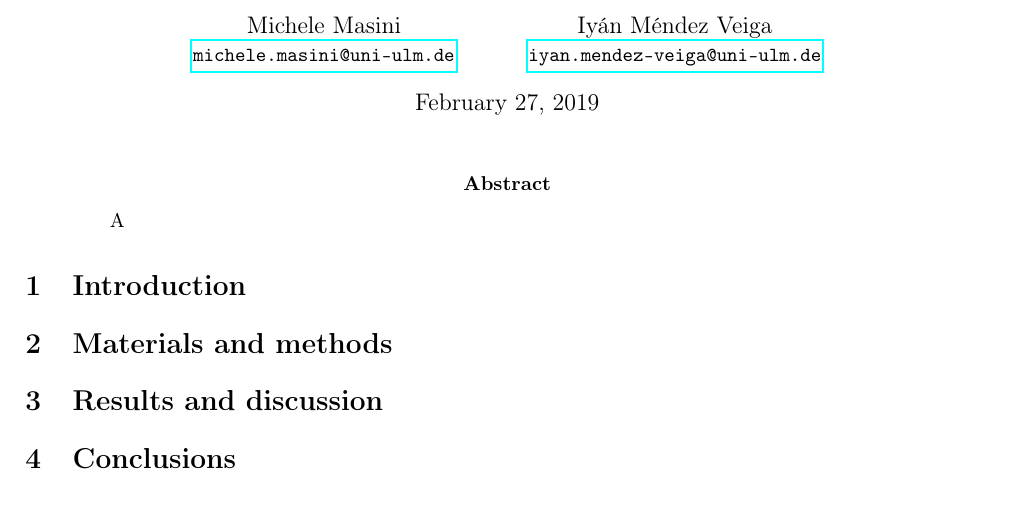
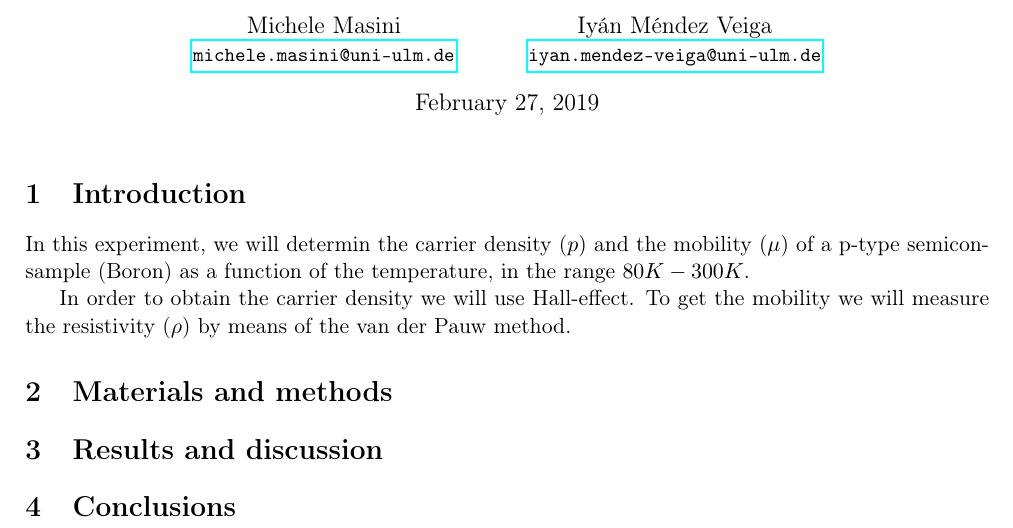
Before and after one commit to iyanmv/APL_ws18-19, a LaTeX document (Hall/report/report.tex): part of the page, cut so that both start at the same text. Compiled offline with pdfLaTeX.

Commit message:
suggested introduction

```diff
--- a/Hall/report/report.tex
+++ b/Hall/report/report.tex
@@ -27,12 +27,12 @@ Iyán Méndez Veiga\\ \small\texttt{\href{mailto:iyan.mendez-veiga@uni-ulm.de}{i
 \begin{document}
 \maketitle
 
-\begin{abstract}
-A
-\end{abstract}
+
 
 \section{Introduction}
+In this experiment, we will determin the carrier density ($p$) and the mobility ($\mu$) of a p-type semicon-sample (Boron) as a function of the temperature, in the range $80K-300K$.
 
+In order to obtain the carrier density we will use Hall-effect. To get the mobility we will measure the resistivity ($\rho$) by means of the van der Pauw method.
 
 
 \section{Materials and methods}
```
Also changed, not shown: 2 other files.
